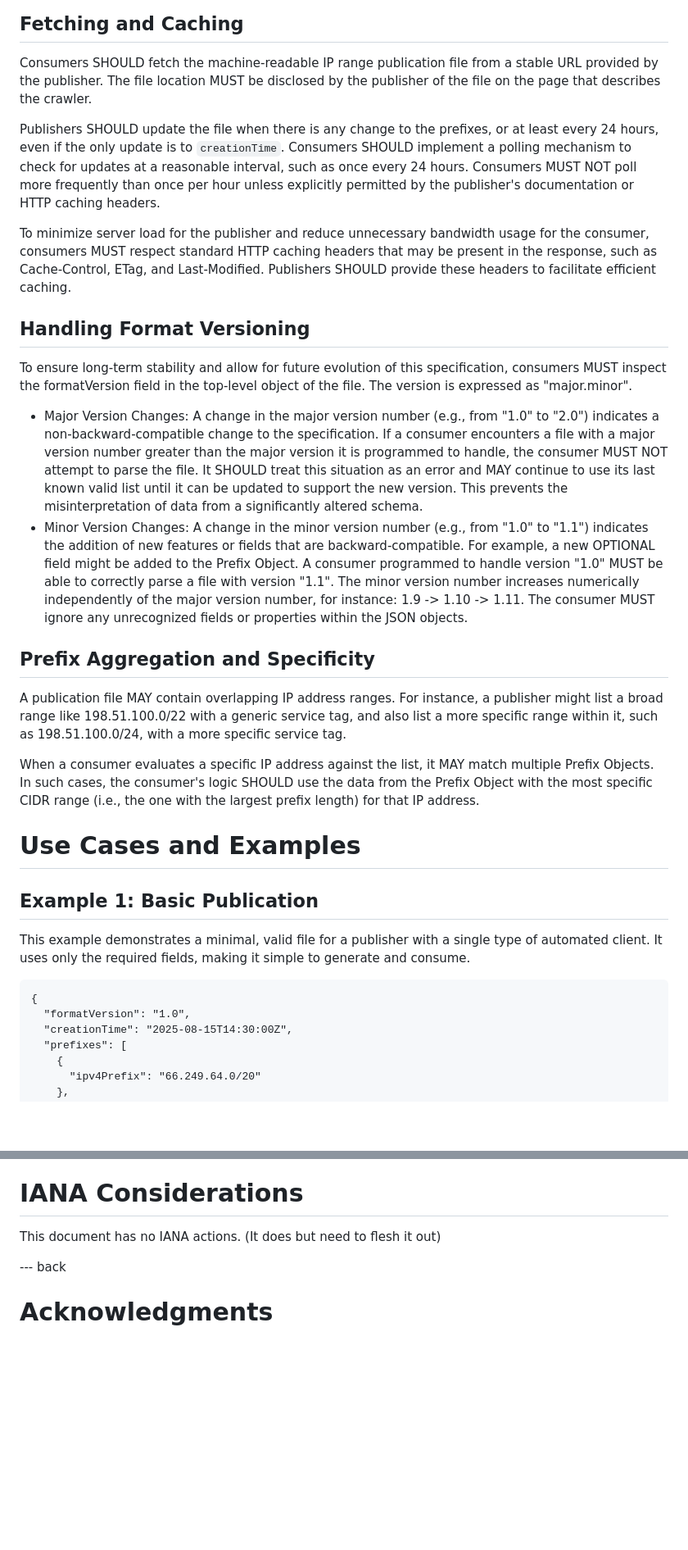
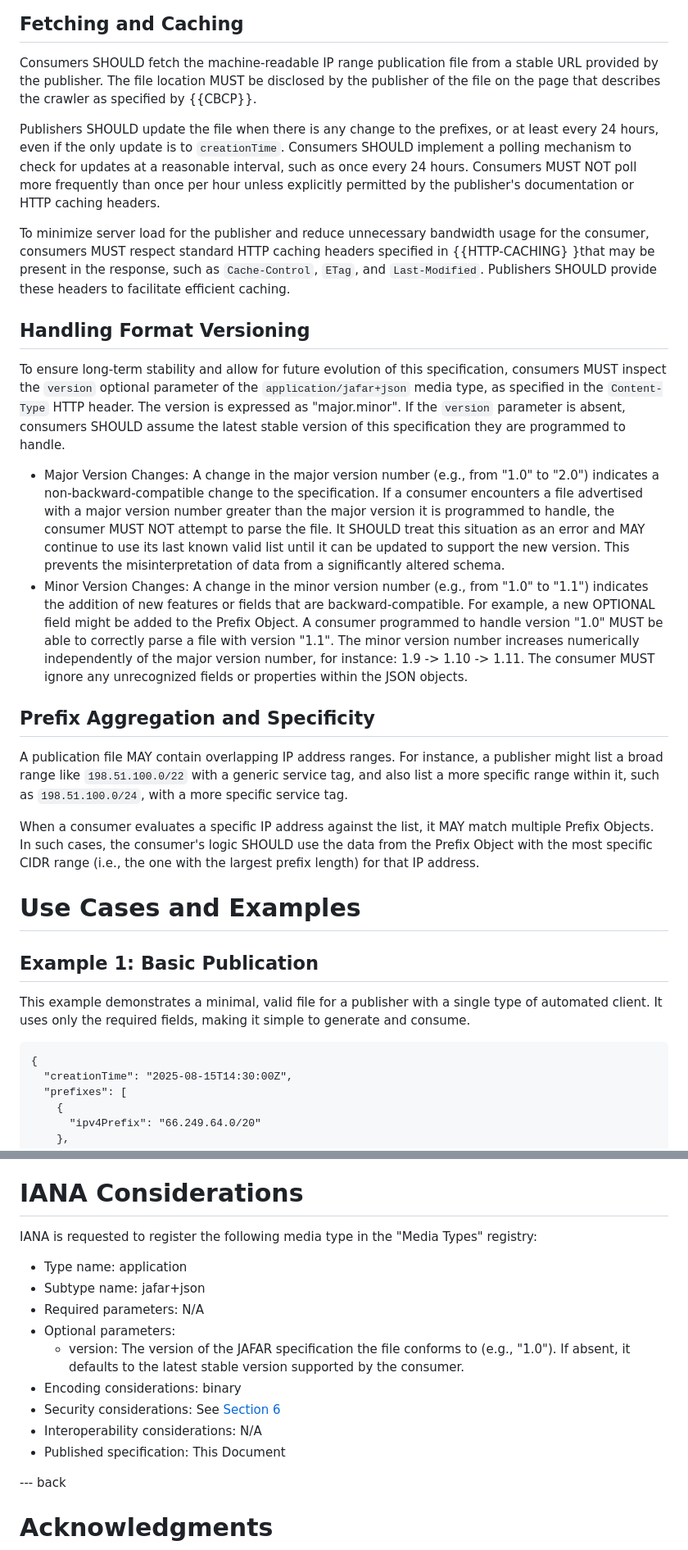
Before and after one commit to garyillyes/jafar, a Markdown page: draft-illyes-aipref-jafar.md, 2 parts joined by grey strips. Shown at 82% size. Drawn GitHub-style; blank space fills up the shorter version.

````diff
--- a/draft-illyes-aipref-jafar.md
+++ b/draft-illyes-aipref-jafar.md
@@ -112,7 +124,8 @@ invalid and MUST be ignored by consumers. The fields are defined in Table 2.
 
 Consumers SHOULD fetch the machine-readable IP range publication file from a
 stable URL provided by the publisher. The file location MUST be disclosed by the
-publisher of the file on the page that describes the crawler.
+publisher of the file on the page that describes the crawler as specified by
+{{CBCP}}.
 
 Publishers SHOULD update the file when there is any change to the prefixes, or
 at least every 24 hours, even if the only update is to `creationTime`. Consumers
@@ -122,40 +135,45 @@ than once per hour unless explicitly permitted by the publisher's documentation
 or HTTP caching headers.
 
 To minimize server load for the publisher and reduce unnecessary bandwidth usage
-for the consumer, consumers MUST respect standard HTTP caching headers that may
-be present in the response, such as Cache-Control, ETag, and Last-Modified.
-Publishers SHOULD provide these headers to facilitate efficient caching.
+for the consumer, consumers MUST respect standard HTTP caching headers specified
+in {{HTTP-CACHING} }that may be present in the response, such as
+`Cache-Control`, `ETag`, and `Last-Modified`. Publishers SHOULD provide these
+headers to facilitate efficient caching.
 
 
 ## Handling Format Versioning
 
 To ensure long-term stability and allow for future evolution of this
-specification, consumers MUST inspect the formatVersion field in the top-level
-object of the file. The version is expressed as "major.minor".
+specification, consumers MUST inspect the `version` optional parameter
+of the `application/jafar+json` media type, as specified in the
+`Content-Type` HTTP header. The version is expressed as "major.minor".
+If the `version` parameter is absent, consumers SHOULD assume the latest
+stable version of this specification they are programmed to handle.
 
 
 *  Major Version Changes: A change in the major version number (e.g., from "1.0"
-to "2.0") indicates a non-backward-compatible change to the specification. If a
-consumer encounters a file with a major version number greater than the major
-version it is programmed to handle, the consumer MUST NOT attempt to parse the
-file. It SHOULD treat this situation as an error and MAY continue to use its
-last known valid list until it can be updated to support the new version. This
-prevents the misinterpretation of data from a significantly altered schema.
+   to "2.0") indicates a non-backward-compatible change to the specification. If
+   a consumer encounters a file advertised with a major version number greater
+   than the major version it is programmed to handle, the consumer MUST NOT
+   attempt to parse the file. It SHOULD treat this situation as an error and MAY
+   continue to use its last known valid list until it can be updated to support
+   the new version. This prevents the misinterpretation of data from a
+   significantly altered schema.
 *  Minor Version Changes: A change in the minor version number (e.g., from "1.0"
-to "1.1") indicates the addition of new features or fields that are
-backward-compatible. For example, a new OPTIONAL field might be added to the
-Prefix Object. A consumer programmed to handle version "1.0" MUST be able to
-correctly parse a file with version "1.1". The minor version number increases
-numerically independently of the major version number,
-for instance: 1.9 -> 1.10 -> 1.11. The consumer MUST ignore any unrecognized
-fields or properties within the JSON objects.
+   to "1.1") indicates the addition of new features or fields that are
+   backward-compatible. For example, a new OPTIONAL field might be added to the
+   Prefix Object. A consumer programmed to handle version "1.0" MUST be able to
+   correctly parse a file with version "1.1". The minor version number increases
+   numerically independently of the major version number,
+   for instance: 1.9 -> 1.10 -> 1.11. The consumer MUST ignore any unrecognized
+   fields or properties within the JSON objects.
 
 
 ## Prefix Aggregation and Specificity
 
 A publication file MAY contain overlapping IP address ranges. For instance, a
-publisher might list a broad range like 198.51.100.0/22 with a generic service
-tag, and also list a more specific range within it, such as 198.51.100.0/24,
+publisher might list a broad range like `198.51.100.0/22` with a generic service
+tag, and also list a more specific range within it, such as `198.51.100.0/24`,
 with a more specific service tag.
 
 When a consumer evaluates a specific IP address against the list, it MAY match
@@ -176,7 +194,6 @@ generate and consume.
 
 ```
 {
-  "formatVersion": "1.0",
   "creationTime": "2025-08-15T14:30:00Z",
   "prefixes": [
     {
@@ -250,7 +265,20 @@ by HTTPS, which should be mandated for the transport.
 
 # IANA Considerations
 
-This document has no IANA actions. (It does but need to flesh it out)
+IANA is requested to register the following media type in the "Media Types"
+registry:
+
+* Type name: application
+* Subtype name: jafar+json
+* Required parameters: N/A
+* Optional parameters:
+    * version: The version of the JAFAR specification the file conforms to
+    (e.g., "1.0"). If absent, it defaults to the latest stable version supported
+    by the consumer.
+* Encoding considerations: binary
+* Security considerations: See [Section 6](#security-considerations)
+* Interoperability considerations: N/A
+* Published specification: This Document
 
 
 --- back
````
Also changed, not shown: other parts of draft-illyes-aipref-jafar.md (+27 -17 lines).
